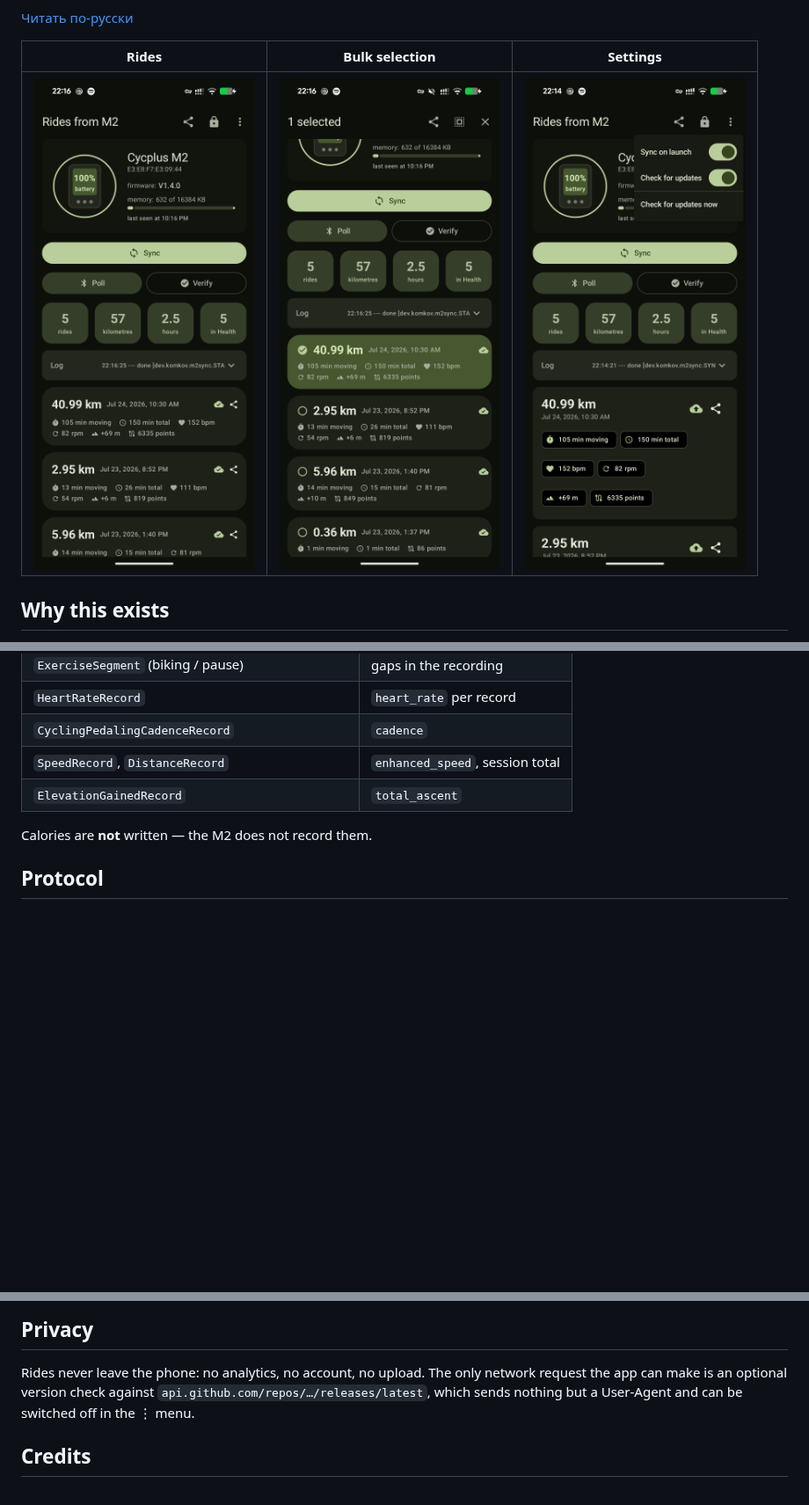
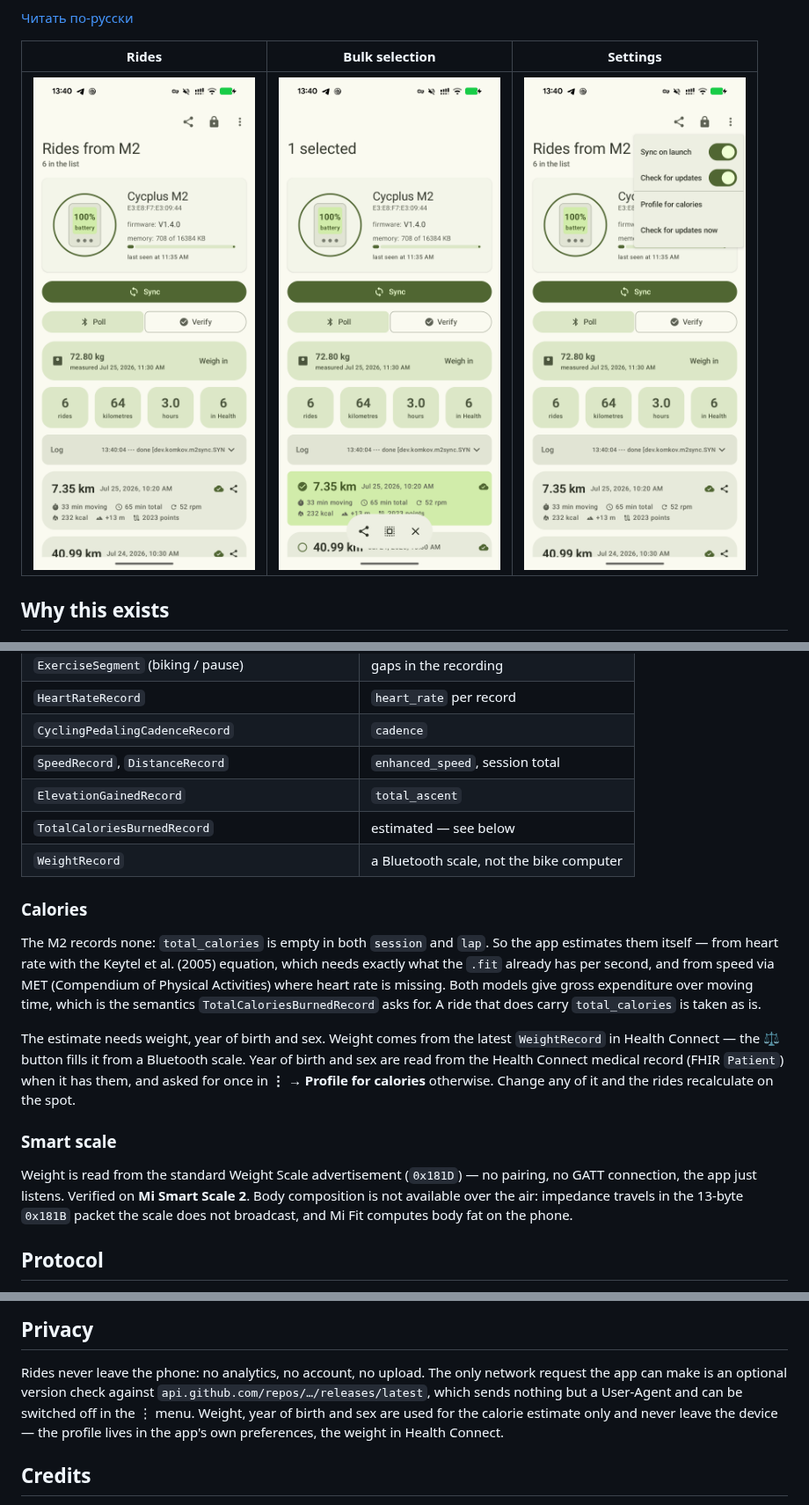
Before and after one commit to andrewkomkov/cycplus-m2-sync, a Markdown page: README.md, 3 parts joined by grey strips. Shown at 88% size. GitHub-like rendering; pictures changed too: docs/screenshot-en.png, docs/screenshot-menu.png, docs/screenshot-select.png; blank space fills up the shorter version.

```diff
--- a/README.md
+++ b/README.md
@@ -105,8 +115,28 @@ Cycplus M1 / M3, CooSpo BC102 / BC107 / BC200. Newer models (NAV, G2+) list ride
 | `CyclingPedalingCadenceRecord` | `cadence` |
 | `SpeedRecord`, `DistanceRecord` | `enhanced_speed`, session total |
 | `ElevationGainedRecord` | `total_ascent` |
+| `TotalCaloriesBurnedRecord` | estimated — see below |
+| `WeightRecord` | a Bluetooth scale, not the bike computer |
 
-Calories are **not** written — the M2 does not record them.
+### Calories
+
+The M2 records none: `total_calories` is empty in both `session` and `lap`. So the app estimates
+them itself — from heart rate with the Keytel et al. (2005) equation, which needs exactly what the
+`.fit` already has per second, and from speed via MET (Compendium of Physical Activities) where
+heart rate is missing. Both models give gross expenditure over moving time, which is the semantics
+`TotalCaloriesBurnedRecord` asks for. A ride that does carry `total_calories` is taken as is.
+
+The estimate needs weight, year of birth and sex. Weight comes from the latest `WeightRecord` in
+Health Connect — the ⚖ button fills it from a Bluetooth scale. Year of birth and sex are read from
+the Health Connect medical record (FHIR `Patient`) when it has them, and asked for once in
+**⋮ → Profile for calories** otherwise. Change any of it and the rides recalculate on the spot.
+
+### Smart scale
+
+Weight is read from the standard Weight Scale advertisement (`0x181D`) — no pairing, no GATT
+connection, the app just listens. Verified on **Mi Smart Scale 2**. Body composition is not
+available over the air: impedance travels in the 13-byte `0x181B` packet the scale does not
+broadcast, and Mi Fit computes body fat on the phone.
 
 ## Protocol
 
@@ -130,7 +160,9 @@ python tools/fit_summary.py          # what is inside the downloaded files
 
 Rides never leave the phone: no analytics, no account, no upload. The only network request the app
 can make is an optional version check against `api.github.com/repos/…/releases/latest`, which sends
-nothing but a User-Agent and can be switched off in the ⋮ menu.
+nothing but a User-Agent and can be switched off in the ⋮ menu. Weight, year of birth and sex are
+used for the calorie estimate only and never leave the device — the profile lives in the app's own
+preferences, the weight in Health Connect.
 
 ## Credits
 
```
Also changed, not shown: other parts of README.md (+12 -2 lines), CONTRIBUTING.md (+6 -1 lines), README.ru.md (+37 -4 lines), docs/screenshot-ru.png, 4 other files.
